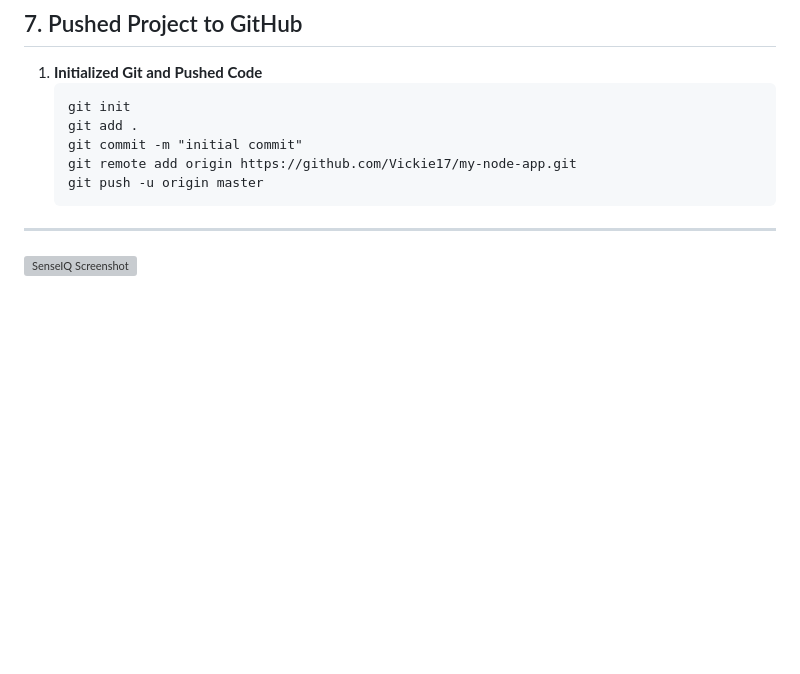
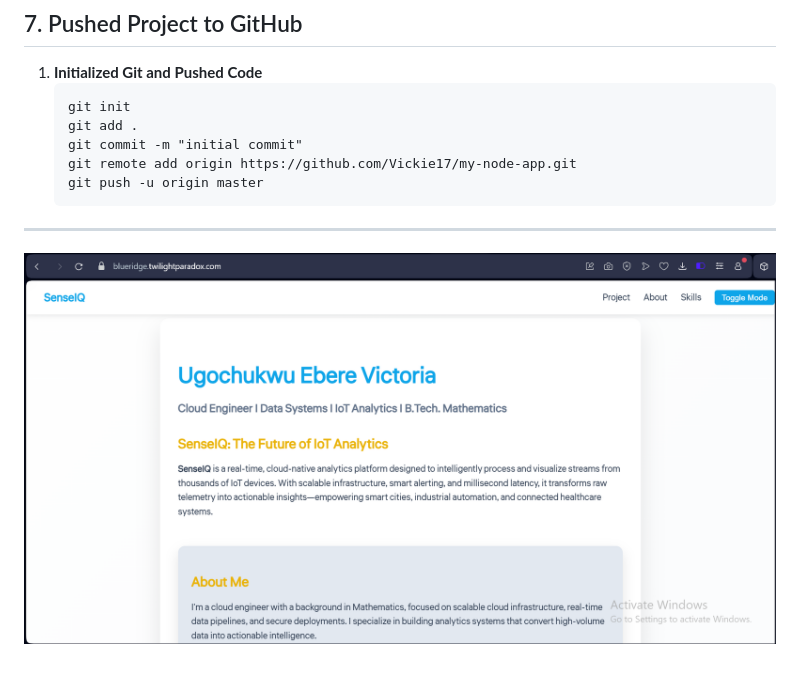
Before and after one commit to Vickie17/my-node-app, a Markdown page: README.md, the part around the change. Drawn GitHub-style; blank space fills up the shorter version; grey boxes are pictures that could not be loaded.

```diff
--- a/README.md
+++ b/README.md
@@ -170,4 +170,4 @@
 
 ---
 
-![SenseIQ Screenshot](/img/senseIQ.PNG)
+![SenseIQ Screenshot](/img/senseiq.PNG)
```
